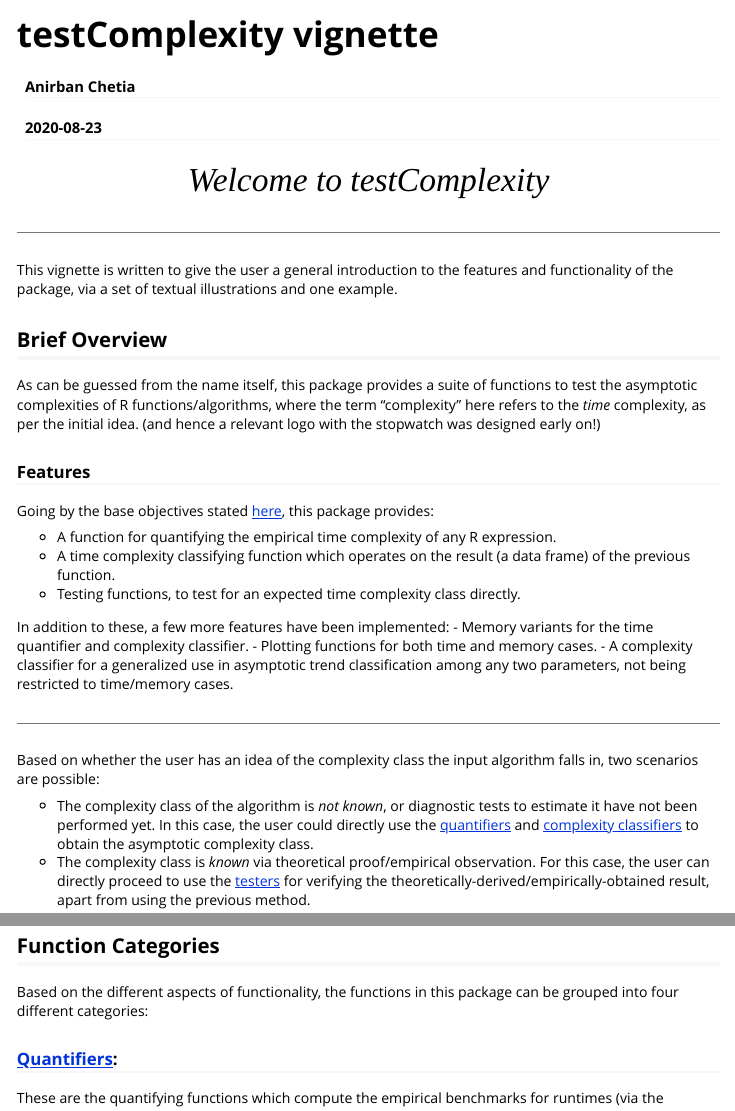
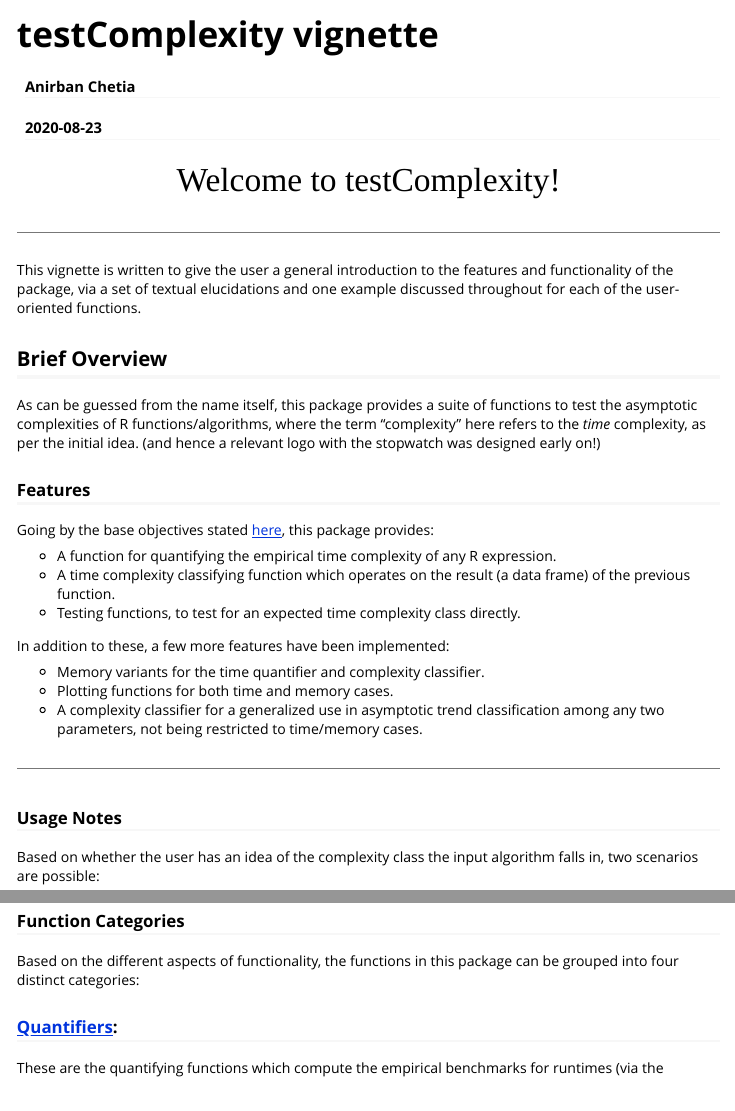
Before and after one commit to Anirban166/testComplexity, an R Markdown document (vignettes/testComplexity.Rmd): the page in a window 1100 px wide, from its top, and a second part further down, joined at a grey line. Rendered offline with R 4.5, knitr and Pandoc, with nearby package versions; some code elsewhere in the file could not run offline; long lines of code are wrapped.

Commit message:
Add/update sections for testComplexity vignette

````diff
--- a/vignettes/testComplexity.Rmd
+++ b/vignettes/testComplexity.Rmd
@@ -16,13 +16,13 @@ knitr::opts_chunk$set(
 )
 ```
 
-<p style="font-family: times, serif; font-size:25pt; font-style: italic" align="center">
-Welcome to testComplexity
+<p style="font-family: times, serif; font-size:25pt; font-style: bold" align="center">
+Welcome to testComplexity!
 </p>
 
 -------------------------------------------------------------------------------------------------
 
-This vignette is written to give the user a general introduction to the features and functionality of the package, via a set of textual illustrations and one example.
+This vignette is written to give the user a general introduction to the features and functionality of the package, via a set of textual elucidations and one example discussed throughout for each of the user-oriented functions.
 
 ## Brief Overview
 
@@ -37,11 +37,14 @@ Going by the base objectives stated [here](https://github.com/rstats-gsoc/gsoc20
 - Testing functions, to test for an expected time complexity class directly.
 
 In addition to these, a few more features have been implemented:
+
 - Memory variants for the time quantifier and complexity classifier.
 - Plotting functions for both time and memory cases.
 - A complexity classifier for a generalized use in asymptotic trend classification among any two parameters, not being restricted to time/memory cases.
 
 -------------------------------------------------------------------------------------------------
+
+### Usage Notes
 
 Based on whether the user has an idea of the complexity class the input algorithm falls in, two scenarios are possible:
 
@@ -63,9 +66,9 @@ This in turn could potentially lead to improvements in code performance, if such
 
 To demonstrate the functionality of our package, I'll be taking the function [`PeakSegPDPA`](https://github.com/tdhock/PeakSegOptimal/blob/master/R/PeakSegPDPA.R) from the [`PeakSegOptimal`](https://github.com/tdhock/PeakSegOptimal) package as an example for each of the functions stated below. Note that it is empirically observed to be a log-linear time and memory algorithm, or the expected complexity classes for both time and memory cases is $O(NlogN)$ for input size `N`. This fact here is essential to know before-hand as you'll see<sup>1</sup> that testComplexity's functions obtain the same result, demonstrating its accuracy.
 
-## Function Categories
+### Function Categories
 
-Based on the different aspects of functionality, the functions in this package can be grouped into four different categories:
+Based on the different aspects of functionality, the functions in this package can be grouped into four distinct categories:
 
 ### [Quantifiers](https://anirban166.github.io/testComplexity/reference/index.html#section-quantifiers):
 These are the quantifying functions which compute the empirical benchmarks for runtimes (via the `asymptoticTimings` function) and memory allocations (via the `asymptoticMemoryUsage` function) against allotted data sizes.
````
